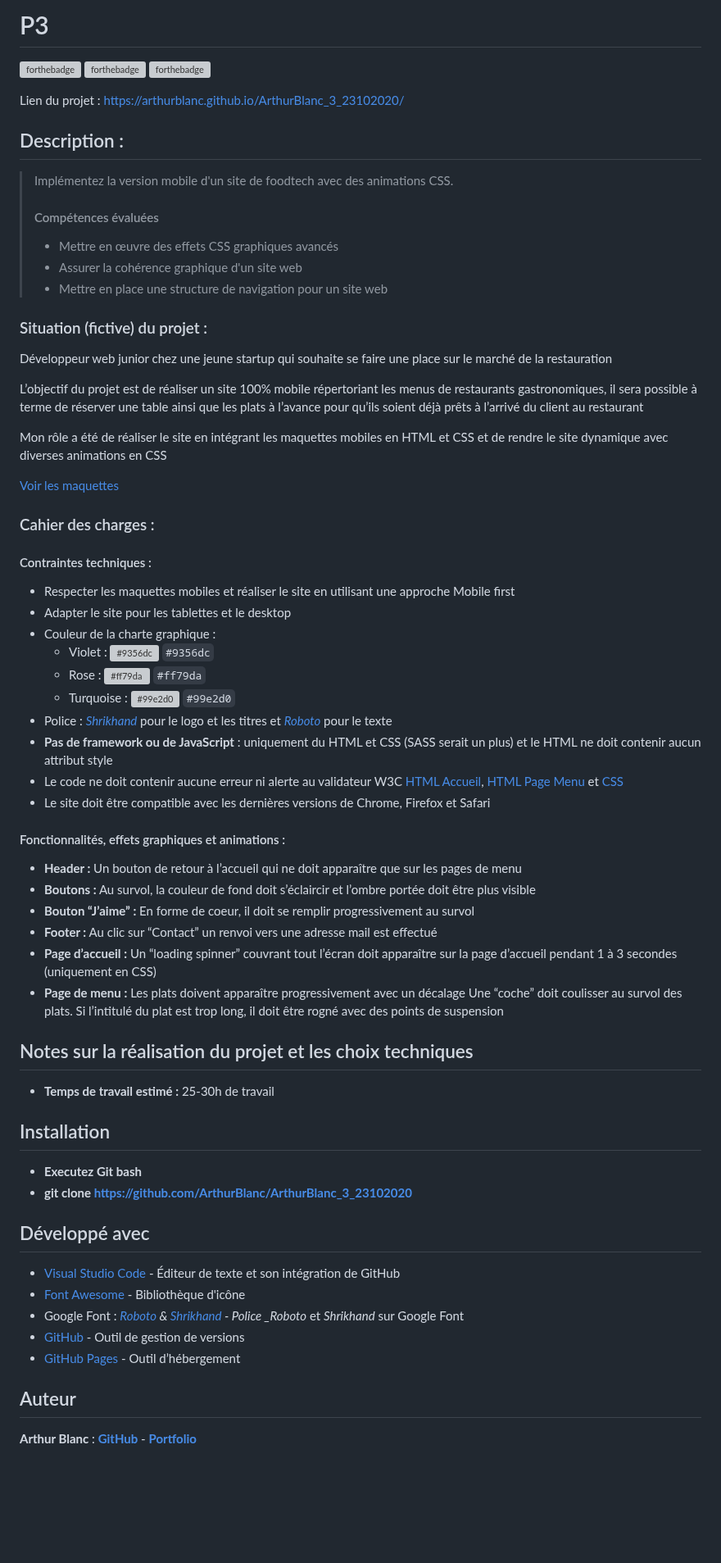
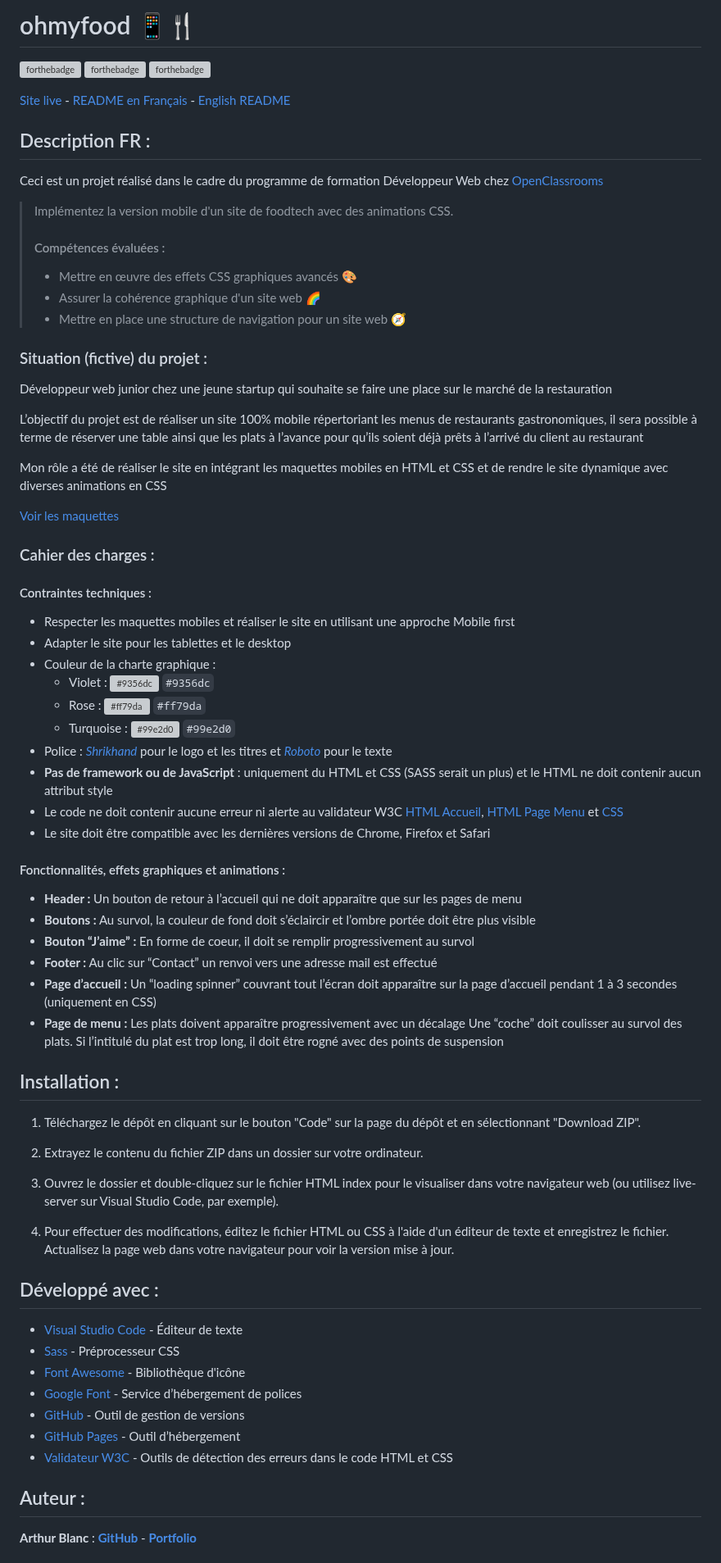
Before and after one commit to ArthurBlanc/ArthurBlanc_3_23102020, a Markdown page: README.md, the part around one of its changes. Shown at 82% size. Rendered like a GitHub page; blank space fills up the shorter version; grey boxes are pictures that could not be loaded.

```diff
--- a/README.md
+++ b/README.md
@@ -1,2 +1,2 @@
-# P3
+# ohmyfood 📱🍴
 
@@ -5,16 +5,18 @@
 [![forthebadge](https://forthebadge.com/images/badges/uses-git.svg)](https://github.com/ArthurBlanc)
 
-Lien du projet : https://arthurblanc.github.io/ArthurBlanc_3_23102020/
+[Site live](https://arthurblanc.github.io/ohmyfood/) - <a href="#description-fr-">README en Français</a> - <a href="#en-description">English README</a>
 
-## Description :
+## Description FR :
+
+Ceci est un projet réalisé dans le cadre du programme de formation Développeur Web chez [OpenClassrooms](https://openclassrooms.com/fr/paths/717-developpeur-web)
 
 > Implémentez la version mobile d'un site de foodtech avec des animations CSS.
 >
-> #### Compétences évaluées
+> #### Compétences évaluées :
 >
-> -   Mettre en œuvre des effets CSS graphiques avancés
-> -   Assurer la cohérence graphique d'un site web
-> -   Mettre en place une structure de navigation pour un site web
+> -   Mettre en œuvre des effets CSS graphiques avancés 🎨
+> -   Assurer la cohérence graphique d'un site web 🌈
+> -   Mettre en place une structure de navigation pour un site web 🧭
 
 ### Situation (fictive) du projet :
 
@@ -28,4 +30,5 @@ Mon rôle a été de réaliser le site en intégrant les maquettes mobiles en HT
 
 ### Cahier des charges :
+
 #### Contraintes techniques :
 
@@ -42,30 +45,33 @@ Mon rôle a été de réaliser le site en intégrant les maquettes mobiles en HT
 
 #### Fonctionnalités, effets graphiques et animations :
 
-- **Header :** Un bouton de retour à l’accueil qui ne doit apparaître que sur les pages de menu
-- **Boutons :** Au survol, la couleur de fond doit s’éclaircir et l’ombre portée doit être plus visible
-- **Bouton “J’aime” :** En forme de coeur, il doit se remplir progressivement au survol
-- **Footer :** Au clic sur “Contact” un renvoi vers une adresse mail est effectué
-- **Page d’accueil :** Un “loading spinner” couvrant tout l’écran doit apparaître sur la page d’accueil pendant 1 à 3 secondes (uniquement en CSS)
-- **Page de menu :** Les plats doivent apparaître progressivement avec un décalage
-Une “coche” doit coulisser au survol des plats. Si l’intitulé du plat est trop long, il doit être rogné avec des points de suspension
+-   **Header :** Un bouton de retour à l’accueil qui ne doit apparaître que sur les pages de menu
+-   **Boutons :** Au survol, la couleur de fond doit s’éclaircir et l’ombre portée doit être plus visible
+-   **Bouton “J’aime” :** En forme de coeur, il doit se remplir progressivement au survol
+-   **Footer :** Au clic sur “Contact” un renvoi vers une adresse mail est effectué
+-   **Page d’accueil :** Un “loading spinner” couvrant tout l’écran doit apparaître sur la page d’accueil pendant 1 à 3 secondes (uniquement en CSS)
+-   **Page de menu :** Les plats doivent apparaître progressivement avec un décalage
+    Une “coche” doit coulisser au survol des plats. Si l’intitulé du plat est trop long, il doit être rogné avec des points de suspension
 
-## Notes sur la réalisation du projet et les choix techniques
+## Installation :
 
--   **Temps de travail estimé :** 25-30h de travail
+1. Téléchargez le dépôt en cliquant sur le bouton "Code" sur la page du dépôt et en sélectionnant "Download ZIP".
 
-## Installation
+2. Extrayez le contenu du fichier ZIP dans un dossier sur votre ordinateur.
 
--   **Executez Git bash**
--   **git clone https://github.com/ArthurBlanc/ArthurBlanc_3_23102020**
+3. Ouvrez le dossier et double-cliquez sur le fichier HTML index pour le visualiser dans votre navigateur web (ou utilisez live-server sur Visual Studio Code, par exemple).
 
-## Développé avec
+4. Pour effectuer des modifications, éditez le fichier HTML ou CSS à l'aide d'un éditeur de texte et enregistrez le fichier. Actualisez la page web dans votre navigateur pour voir la version mise à jour.
 
--   [Visual Studio Code](https://code.visualstudio.com/) - Éditeur de texte et son intégration de GitHub
+## Développé avec :
+
+-   [Visual Studio Code](https://code.visualstudio.com/) - Éditeur de texte
+-   [Sass](https://sass-lang.com/) - Préprocesseur CSS
 -   [Font Awesome](https://fontawesome.com/) - Bibliothèque d'icône
--   Google Font : _[Roboto](https://fonts.google.com/specimen/Roboto) & [Shrikhand](https://fonts.google.com/specimen/Shrikhand) - Police \_Roboto_ et _Shrikhand_ sur Google Font
+-   [Google Font](https://fonts.google.com/) - Service d’hébergement de polices
 -   [GitHub](https://github.com/) - Outil de gestion de versions
 -   [GitHub Pages](https://pages.github.com/) - Outil d’hébergement
+-   [Validateur W3C](https://validator.w3.org/) - Outils de détection des erreurs dans le code HTML et CSS
 
-## Auteur
+## Auteur :
 
```
Also changed, not shown: other parts of README.md (+96 -15 lines).
